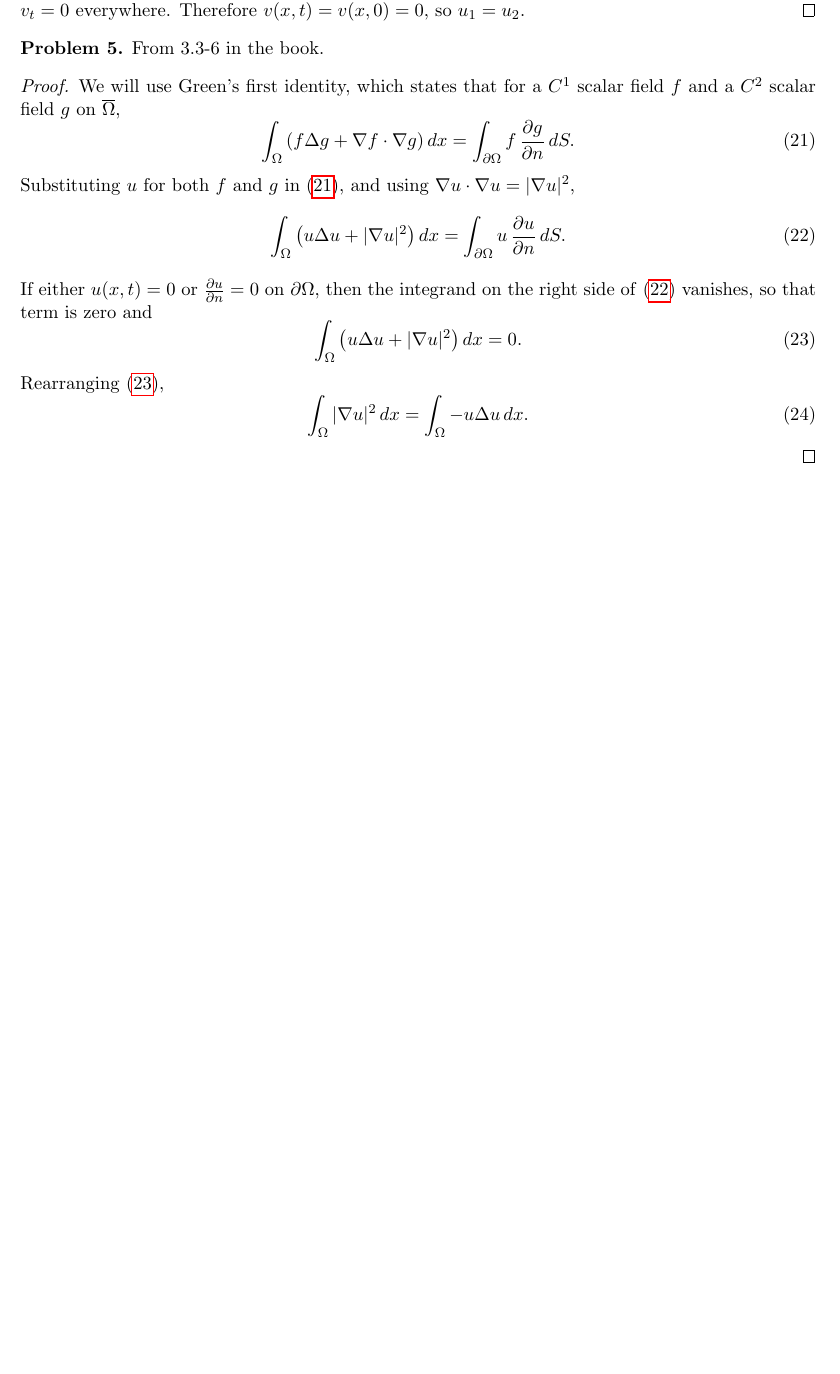
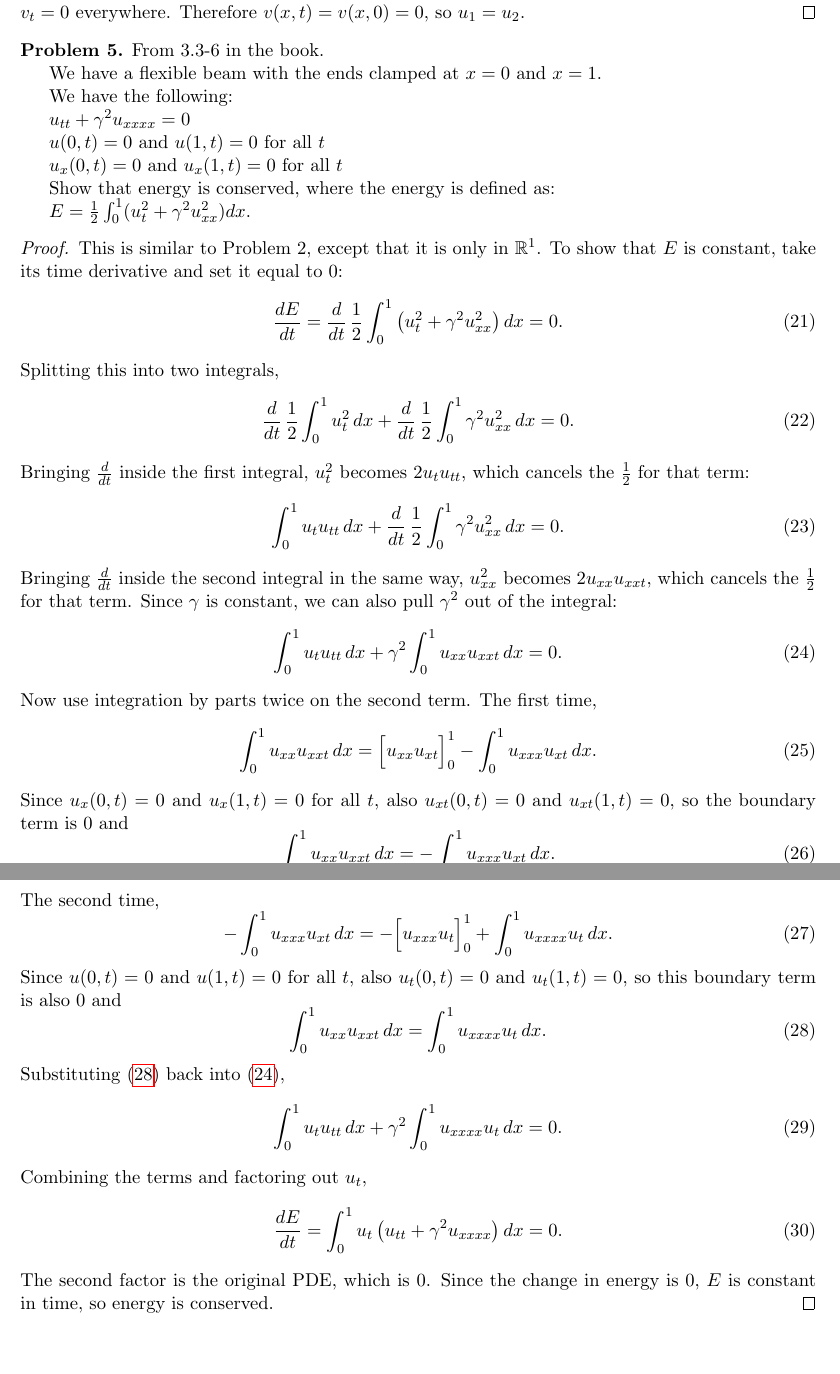
Before and after one commit to palazzol/APM5557, a LaTeX document (hw.tex): part of page 4 of 4 before the commit and two parts of pages 4 and 5 of 5 after it, the two joined at a grey line, cut so that both start at the same text, the shorter picture padded with empty space. Compiled offline with pdfLaTeX.

Commit message:
Problem 5 is done

```diff
--- a/hw.tex
+++ b/hw.tex
@@ -271,33 +271,79 @@ $u_1 = u_2$.
 \begin{problem}
 From 3.3-6 in the book.
 
+We have a flexible beam with the ends clamped at $x=0$ and $x=1$.
+
+We have the following:
+
+$u_{tt} + \gamma^2 u_{xxxx} = 0$
+
+$u(0,t) = 0$ and $u(1,t) = 0$ for all $t$
+
+$u_x(0,t) = 0$ and $u_x(1,t) = 0$ for all $t$
+
+Show that energy is conserved, where the energy is defined as:
+
+$E = \frac{1}{2} \int_0^1 (u_t^2 + \gamma^2 u_{xx}^2) dx$.
 \end{problem}
 
 \begin{proof}
-
-We will use Green's first identity, which states that for a $C^1$ scalar
-field $f$ and a $C^2$ scalar field $g$ on $\overline{\Omega}$,
-\begin{equation} \label{eq:green}
-\int_\Omega \left( f \lap g + \grad f \cdot \grad g \right) dx
-  = \int_{\partial\Omega} f \, \pd{g}{n} \, dS.
+This is similar to Problem 2, except that it is only in $\R^1$. To show that
+$E$ is constant, take its time derivative and set it equal to 0:
+\begin{equation} \label{eq:beam-dEdt}
+\frac{dE}{dt} = \frac{d}{dt} \, \frac{1}{2} \int_0^1
+  \left( u_t^2 + \gamma^2 u_{xx}^2 \right) dx = 0.
 \end{equation}
-Substituting $u$ for both $f$ and $g$ in \eqref{eq:green}, and using
-$\grad u \cdot \grad u = |\grad u|^2$,
-\begin{equation} \label{eq:green-u}
-\int_\Omega \left( u \lap u + |\grad u|^2 \right) dx
-  = \int_{\partial\Omega} u \, \pd{u}{n} \, dS.
+Splitting this into two integrals,
+\begin{equation} \label{eq:beam-dEdt-split}
+\frac{d}{dt} \, \frac{1}{2} \int_0^1 u_t^2 \, dx
+  + \frac{d}{dt} \, \frac{1}{2} \int_0^1 \gamma^2 u_{xx}^2 \, dx = 0.
 \end{equation}
-If either $u(x,t) = 0$ or $\pd{u}{n} = 0$ on $\partial\Omega$, then the
-integrand on the right side of \eqref{eq:green-u} vanishes, so that term is
-zero and
-\begin{equation} \label{eq:green-zero}
-\int_\Omega \left( u \lap u + |\grad u|^2 \right) dx = 0.
+Bringing $\frac{d}{dt}$ inside the first integral, $u_t^2$ becomes
+$2 u_t u_{tt}$, which cancels the $\frac{1}{2}$ for that term:
+\begin{equation} \label{eq:beam-dEdt-first}
+\int_0^1 u_t u_{tt} \, dx
+  + \frac{d}{dt} \, \frac{1}{2} \int_0^1 \gamma^2 u_{xx}^2 \, dx = 0.
 \end{equation}
-Rearranging \eqref{eq:green-zero},
-\begin{equation} \label{eq:grad-lap}
-\int_\Omega |\grad u|^2 \, dx = \int_\Omega -u \lap u \, dx.
+Bringing $\frac{d}{dt}$ inside the second integral in the same way,
+$u_{xx}^2$ becomes $2 u_{xx} u_{xxt}$, which cancels the $\frac{1}{2}$ for
+that term. Since $\gamma$ is constant, we can also pull $\gamma^2$ out of the
+integral:
+\begin{equation} \label{eq:beam-dEdt-second}
+\int_0^1 u_t u_{tt} \, dx
+  + \gamma^2 \int_0^1 u_{xx} u_{xxt} \, dx = 0.
 \end{equation}
-
+Now use integration by parts twice on the second term. The first time,
+\begin{equation} \label{eq:beam-ibp1}
+\int_0^1 u_{xx} u_{xxt} \, dx
+  = \Big[ u_{xx} u_{xt} \Big]_0^1 - \int_0^1 u_{xxx} u_{xt} \, dx.
+\end{equation}
+Since $u_x(0,t) = 0$ and $u_x(1,t) = 0$ for all $t$, also $u_{xt}(0,t) = 0$
+and $u_{xt}(1,t) = 0$, so the boundary term is 0 and
+\begin{equation} \label{eq:beam-ibp1-result}
+\int_0^1 u_{xx} u_{xxt} \, dx = -\int_0^1 u_{xxx} u_{xt} \, dx.
+\end{equation}
+The second time,
+\begin{equation} \label{eq:beam-ibp2}
+-\int_0^1 u_{xxx} u_{xt} \, dx
+  = -\Big[ u_{xxx} u_t \Big]_0^1 + \int_0^1 u_{xxxx} u_t \, dx.
+\end{equation}
+Since $u(0,t) = 0$ and $u(1,t) = 0$ for all $t$, also $u_t(0,t) = 0$ and
+$u_t(1,t) = 0$, so this boundary term is also 0 and
+\begin{equation} \label{eq:beam-ibp2-result}
+\int_0^1 u_{xx} u_{xxt} \, dx = \int_0^1 u_{xxxx} u_t \, dx.
+\end{equation}
+Substituting \eqref{eq:beam-ibp2-result} back into
+\eqref{eq:beam-dEdt-second},
+\begin{equation} \label{eq:beam-dEdt-sub}
+\int_0^1 u_t u_{tt} \, dx + \gamma^2 \int_0^1 u_{xxxx} u_t \, dx = 0.
+\end{equation}
+Combining the terms and factoring out $u_t$,
+\begin{equation} \label{eq:beam-dEdt-factored}
+\frac{dE}{dt}
+  = \int_0^1 u_t \left( u_{tt} + \gamma^2 u_{xxxx} \right) dx = 0.
+\end{equation}
+The second factor is the original PDE, which is 0. Since the change in energy
+is 0, $E$ is constant in time, so energy is conserved.
 \end{proof}
 
 \end{document}
```
Also changed, not shown: hw.pdf.
